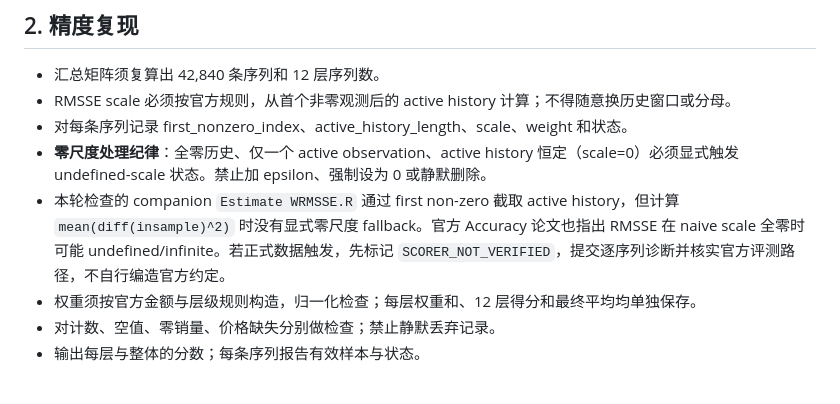
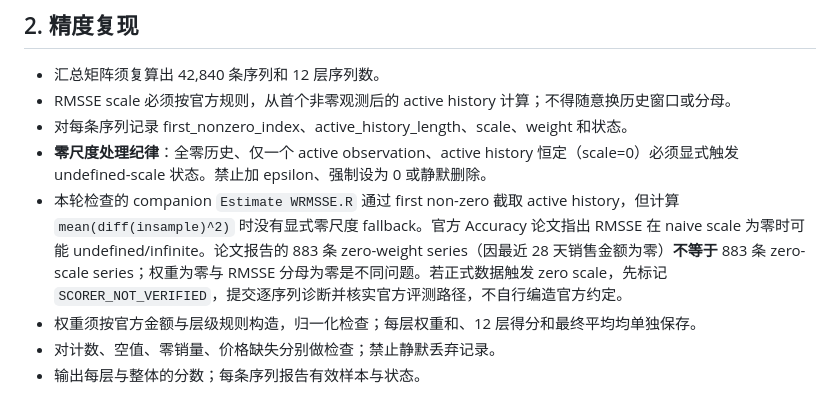
Before and after one commit to topprismdata/kaggle-store-sales, a Markdown page: M5研究/docs/evaluation-protocol.md, the part around the change. GitHub-like rendering.

Commit message:
docs(m5): distinguish zero weights from zero RMSSE scale

```diff
--- a/M5研究/docs/evaluation-protocol.md
+++ b/M5研究/docs/evaluation-protocol.md
@@ -21,7 +21,7 @@
 - RMSSE scale 必须按官方规则，从首个非零观测后的 active history 计算；不得随意换历史窗口或分母。
 - 对每条序列记录 first_nonzero_index、active_history_length、scale、weight 和状态。
 - **零尺度处理纪律**：全零历史、仅一个 active observation、active history 恒定（scale=0）必须显式触发 undefined-scale 状态。禁止加 epsilon、强制设为 0 或静默删除。
-- 本轮检查的 companion `Estimate WRMSSE.R` 通过 first non-zero 截取 active history，但计算 `mean(diff(insample)^2)` 时没有显式零尺度 fallback。官方 Accuracy 论文也指出 RMSSE 在 naive scale 全零时可能 undefined/infinite。若正式数据触发，先标记 `SCORER_NOT_VERIFIED`，提交逐序列诊断并核实官方评测路径，不自行编造官方约定。
+- 本轮检查的 companion `Estimate WRMSSE.R` 通过 first non-zero 截取 active history，但计算 `mean(diff(insample)^2)` 时没有显式零尺度 fallback。官方 Accuracy 论文指出 RMSSE 在 naive scale 为零时可能 undefined/infinite。论文报告的 883 条 zero-weight series（因最近 28 天销售金额为零）**不等于** 883 条 zero-scale series；权重为零与 RMSSE 分母为零是不同问题。若正式数据触发 zero scale，先标记 `SCORER_NOT_VERIFIED`，提交逐序列诊断并核实官方评测路径，不自行编造官方约定。
 - 权重须按官方金额与层级规则构造，归一化检查；每层权重和、12 层得分和最终平均均单独保存。
 - 对计数、空值、零销量、价格缺失分别做检查；禁止静默丢弃记录。
 - 输出每层与整体的分数；每条序列报告有效样本与状态。
```
